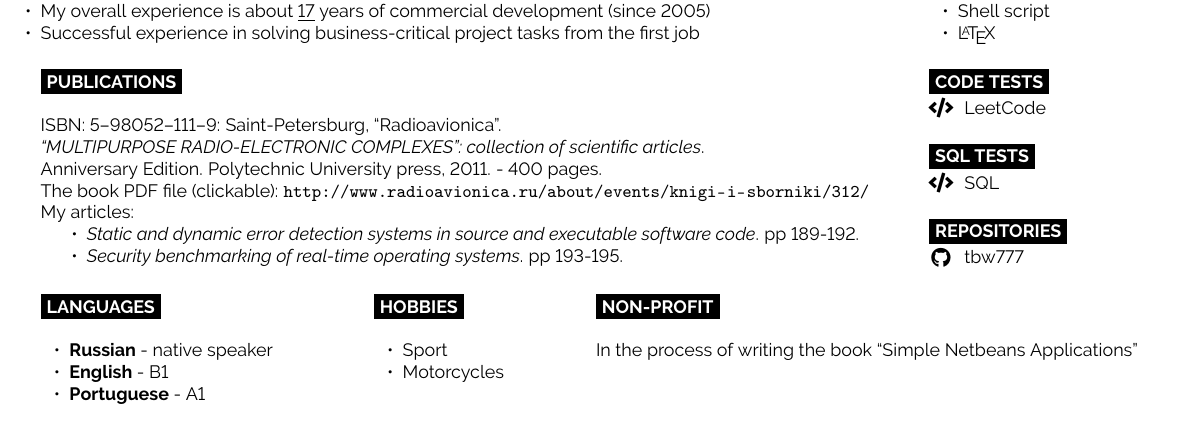
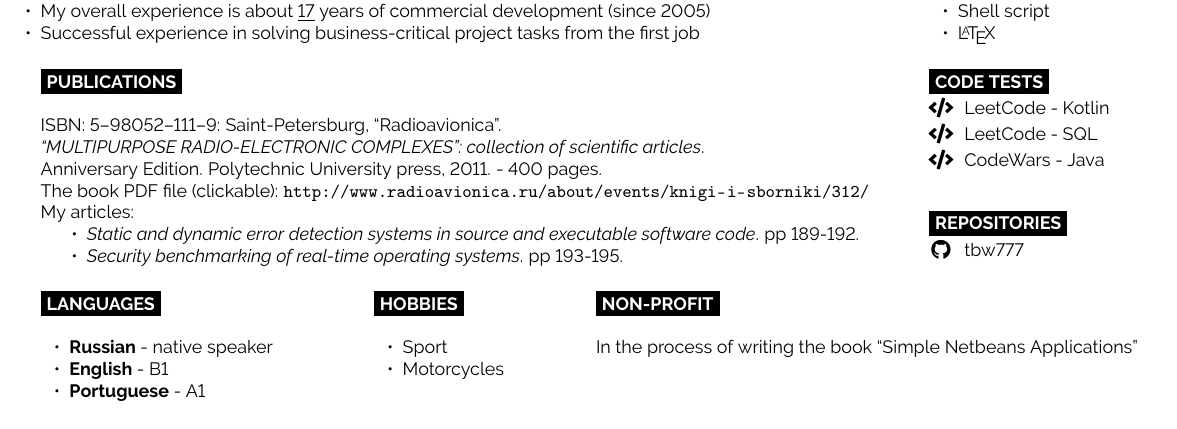
Before and after one commit to tbw777/profile, a LaTeX document (Briukhov Andrei. Java developer.tex, which reads content/publications.tex): part of page 1 of 3, cut so that both start at the same text. Compiled offline with pdfLaTeX.

Commit message:
[add] code tests section

```diff
--- a/content/publications.tex
+++ b/content/publications.tex
@@ -24,11 +24,9 @@
     \vspace{-\baselineskip} % Required for vertically aligning minipages
 
     \cvsect{Code tests}
-    \icon{Code}{12}{\href{https://leetcode.com/tbw777/}{LeetCode}}
-%    \icon{Code}{12}{\href{https://www.codewars.com/users/tbw777}{CodeWars}}
-
-    \cvsect{SQL tests}
-    \icon{Code}{12}{\href{https://sql-academy.org/en/profile/45907}{SQL}}
+    \icon{Code}{12}{\href{https://leetcode.com/tbw777/}{LeetCode - Kotlin}}\\
+    \icon{Code}{12}{\href{https://leetcode.com/tbw777/}{LeetCode - SQL}}\\
+    \icon{Code}{12}{\href{https://www.codewars.com/users/tbw777}{CodeWars - Java}}\\
 
     \cvsect{Repositories}
     \icon{Github}{12}{\href{https://github.com/tbw777}{tbw777}}
```
